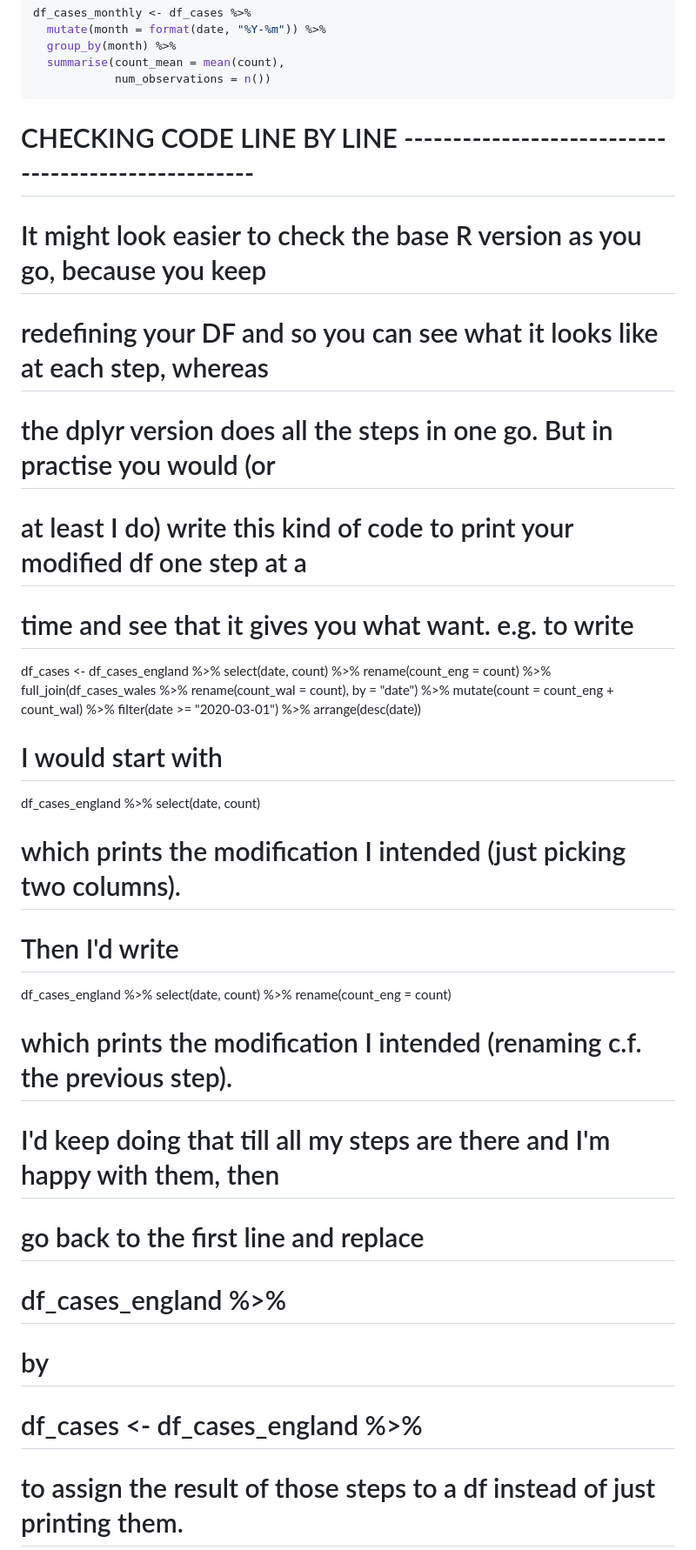
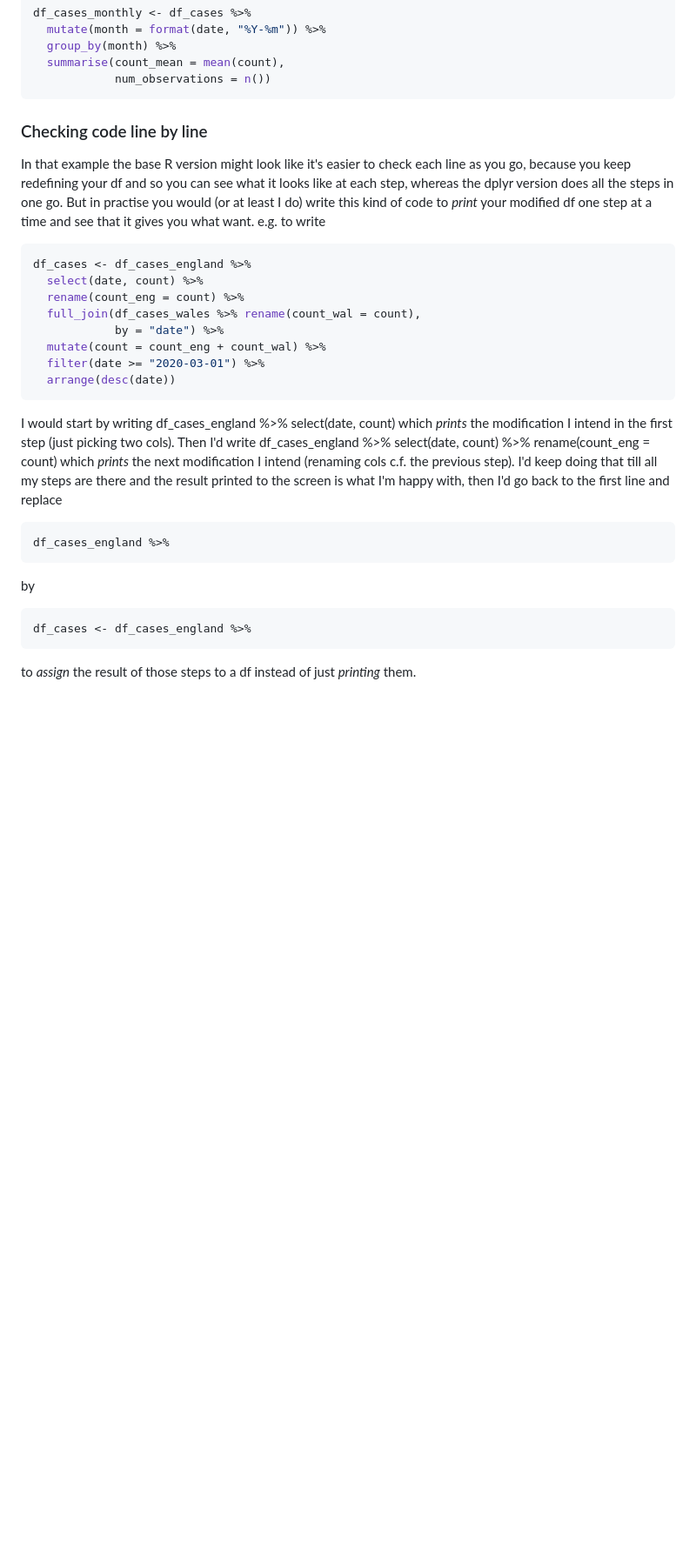
Before and after one commit to ChrisHIV/teaching, a Markdown page: other_topics/tidyverse_quick_intro.md, the part around one of its changes. Shown at 87% size. GitHub-like rendering; blank space fills up the shorter version.

````diff
--- a/other_topics/tidyverse_quick_intro.md
+++ b/other_topics/tidyverse_quick_intro.md
@@ -126,13 +127,12 @@ df_cases_monthly <- df_cases %>%
             num_observations = n())
 ```
 
-# CHECKING CODE LINE BY LINE ---------------------------------------------------
+### Checking code line by line
 
-# It might look easier to check the base R version as you go, because you keep
-# redefining your DF and so you can see what it looks like at each step, whereas
-# the dplyr version does all the steps in one go. But in practise you would (or
-# at least I do) write this kind of code to print your modified df one step at a
-# time and see that it gives you what want. e.g. to write
+In that example the base R version might look like it's easier to check each line as you go, because you keep redefining your df and so you can see what it looks like at each step, whereas the dplyr version does all the steps in one go.
+But in practise you would (or at least I do) write this kind of code to _print_ your modified df one step at a time and see that it gives you what want.
+e.g. to write
+```R
 df_cases <- df_cases_england %>%
   select(date, count) %>%
   rename(count_eng = count) %>%
@@ -141,19 +141,23 @@ df_cases <- df_cases_england %>%
   mutate(count = count_eng + count_wal) %>%
   filter(date >= "2020-03-01") %>%
   arrange(desc(date))
-# I would start with
+```
+I would start by writing
 df_cases_england %>%
   select(date, count)
-# which prints the modification I intended (just picking two columns).
-# Then I'd write
+which _prints_ the modification I intend in the first step (just picking two cols).
+Then I'd write
 df_cases_england %>%
   select(date, count) %>%
   rename(count_eng = count)
-# which prints the modification I intended (renaming c.f. the previous step).
-# I'd keep doing that till all my steps are there and I'm happy with them, then
-# go back to the first line and replace
-# df_cases_england %>%
-# by
-# df_cases <- df_cases_england %>%
-# to assign the result of those steps to a df instead of just printing them.
+which _prints_ the next modification I intend (renaming cols c.f. the previous step).
+I'd keep doing that till all my steps are there and the result printed to the screen is what I'm happy with, then I'd go back to the first line and replace
+```R
+df_cases_england %>%
+```
+by
+```R
+df_cases <- df_cases_england %>%
+```
+to _assign_ the result of those steps to a df instead of just _printing_ them.
 
````
Also changed, not shown: other parts of other_topics/tidyverse_quick_intro.md (+21 -21 lines).
